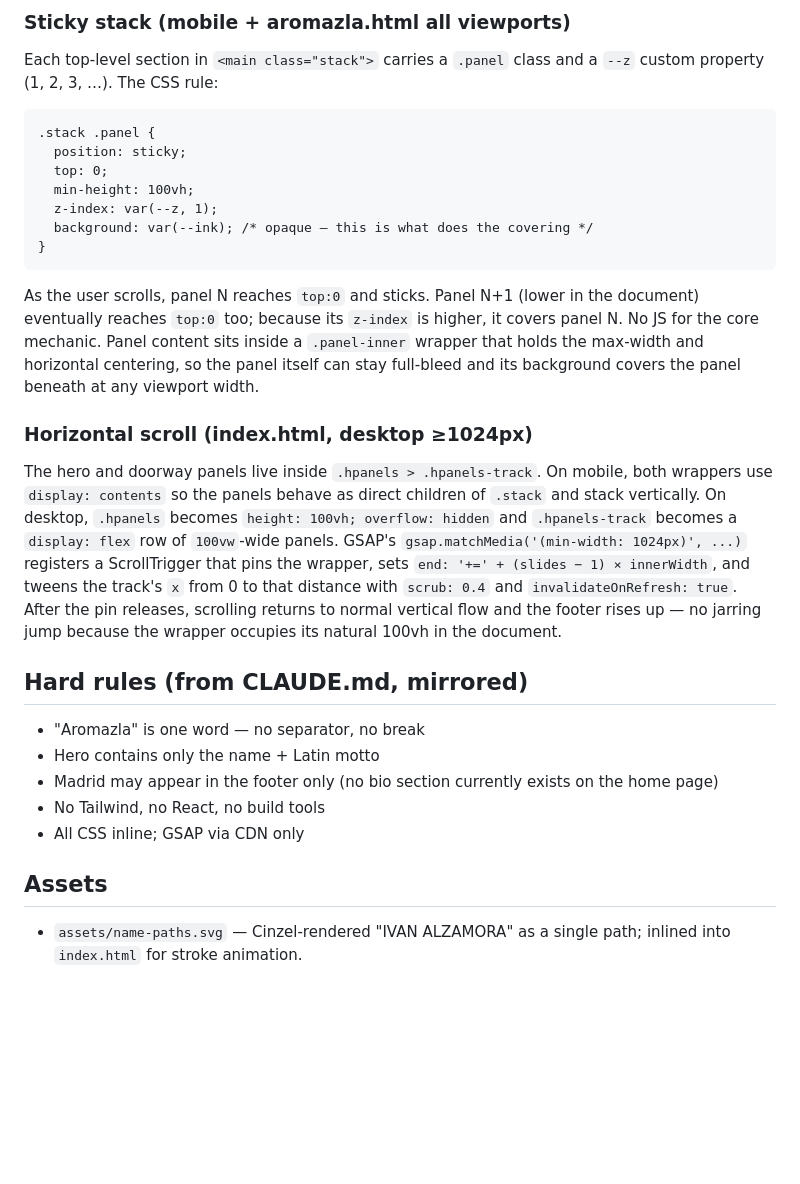
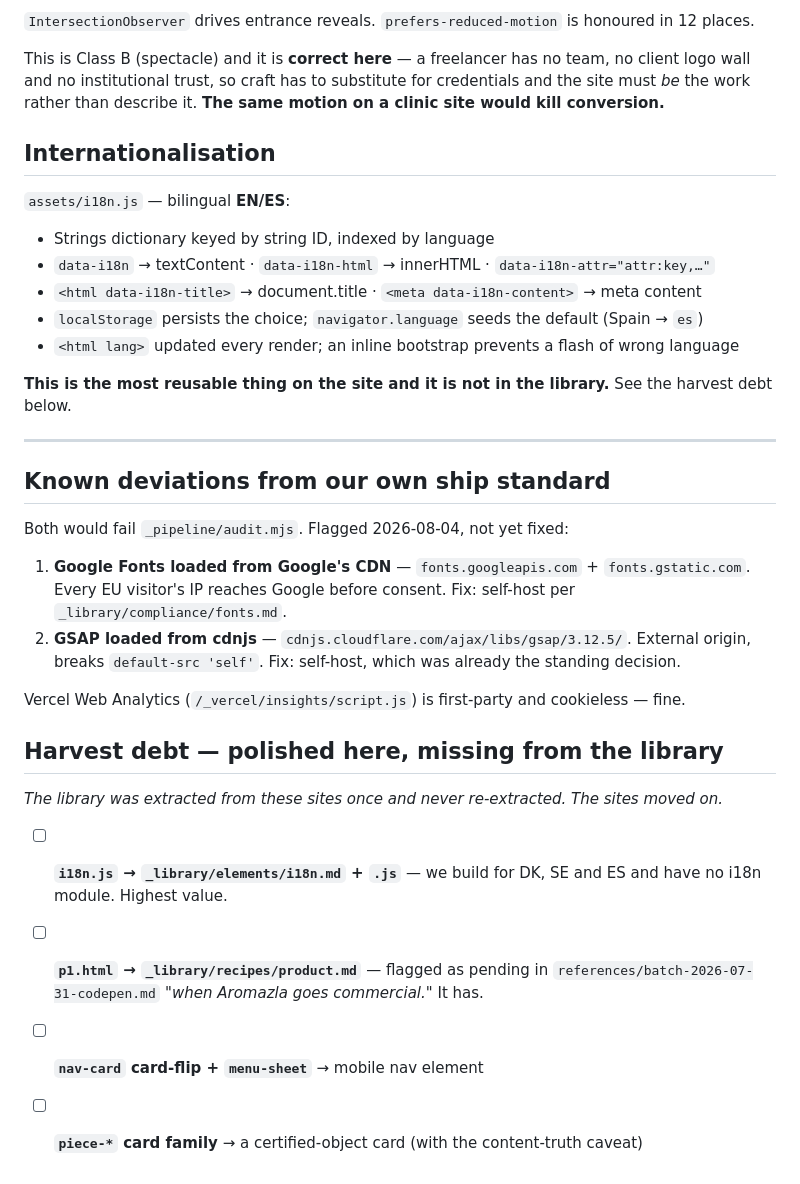
Before and after one commit to ivansyns/ivan-es, a Markdown page: DESIGN.md, the part around one of its changes. Drawn GitHub-style; blank space fills up the shorter version.

````diff
--- a/DESIGN.md
+++ b/DESIGN.md
@@ -89,26 +118,45 @@ Centered between gold corner brackets. Mono eyebrow, Cinzel uppercase h2, body l
 
-### Sticky stack (mobile + aromazla.html all viewports)
-Each top-level section in `<main class="stack">` carries a `.panel` class and a `--z` custom property (1, 2, 3, …). The CSS rule:
-```
-.stack .panel {
-  position: sticky;
-  top: 0;
-  min-height: 100vh;
-  z-index: var(--z, 1);
-  background: var(--ink); /* opaque — this is what does the covering */
-}
-```
-As the user scrolls, panel N reaches `top:0` and sticks. Panel N+1 (lower in the document) eventually reaches `top:0` too; because its `z-index` is higher, it covers panel N. No JS for the core mechanic. Panel content sits inside a `.panel-inner` wrapper that holds the max-width and horizontal centering, so the panel itself can stay full-bleed and its background covers the panel beneath at any viewport width.
+`IntersectionObserver` drives entrance reveals. `prefers-reduced-motion` is honoured in 12
+places.
 
-### Horizontal scroll (index.html, desktop ≥1024px)
-The hero and doorway panels live inside `.hpanels > .hpanels-track`. On mobile, both wrappers use `display: contents` so the panels behave as direct children of `.stack` and stack vertically. On desktop, `.hpanels` becomes `height: 100vh; overflow: hidden` and `.hpanels-track` becomes a `display: flex` row of `100vw`-wide panels. GSAP's `gsap.matchMedia('(min-width: 1024px)', ...)` registers a ScrollTrigger that pins the wrapper, sets `end: '+=' + (slides − 1) × innerWidth`, and tweens the track's `x` from 0 to that distance with `scrub: 0.4` and `invalidateOnRefresh: true`. After the pin releases, scrolling returns to normal vertical flow and the footer rises up — no jarring jump because the wrapper occupies its natural 100vh in the document.
+This is Class B (spectacle) and it is **correct here** — a freelancer has no team, no client
+logo wall and no institutional trust, so craft has to substitute for credentials and the site
+must *be* the work rather than describe it. **The same motion on a clinic site would kill
+conversion.**
 
-## Hard rules (from CLAUDE.md, mirrored)
-- "Aromazla" is one word — no separator, no break
-- Hero contains only the name + Latin motto
-- Madrid may appear in the footer only (no bio section currently exists on the home page)
-- No Tailwind, no React, no build tools
-- All CSS inline; GSAP via CDN only
+## Internationalisation
 
-## Assets
-- `assets/name-paths.svg` — Cinzel-rendered "IVAN ALZAMORA" as a single path; inlined into `index.html` for stroke animation.
+`assets/i18n.js` — bilingual **EN/ES**:
+- Strings dictionary keyed by string ID, indexed by language
+- `data-i18n` → textContent · `data-i18n-html` → innerHTML · `data-i18n-attr="attr:key,…"`
+- `<html data-i18n-title>` → document.title · `<meta data-i18n-content>` → meta content
+- `localStorage` persists the choice; `navigator.language` seeds the default (Spain → `es`)
+- `<html lang>` updated every render; an inline bootstrap prevents a flash of wrong language
+
+**This is the most reusable thing on the site and it is not in the library.** See the harvest
+debt below.
+
+---
+
+## Known deviations from our own ship standard
+
+Both would fail `_pipeline/audit.mjs`. Flagged 2026-08-04, not yet fixed:
+
+1. **Google Fonts loaded from Google's CDN** — `fonts.googleapis.com` + `fonts.gstatic.com`.
+   Every EU visitor's IP reaches Google before consent. Fix: self-host per
+   `_library/compliance/fonts.md`.
+2. **GSAP loaded from cdnjs** — `cdnjs.cloudflare.com/ajax/libs/gsap/3.12.5/`. External origin,
+   breaks `default-src 'self'`. Fix: self-host, which was already the standing decision.
+
+Vercel Web Analytics (`/_vercel/insights/script.js`) is first-party and cookieless — fine.
+
+## Harvest debt — polished here, missing from the library
+
+*The library was extracted from these sites once and never re-extracted. The sites moved on.*
+
+- [ ] **`i18n.js` → `_library/elements/i18n.md` + `.js`** — we build for DK, SE and ES and have
+      no i18n module. Highest value.
+- [ ] **`p1.html` → `_library/recipes/product.md`** — flagged as pending in
+      `references/batch-2026-07-31-codepen.md` *"when Aromazla goes commercial."* It has.
+- [ ] **`nav-card` card-flip + `menu-sheet`** → mobile nav element
+- [ ] **`piece-*` card family** → a certified-object card (with the content-truth caveat)
````
Also changed, not shown: other parts of DESIGN.md (+93 -64 lines).
